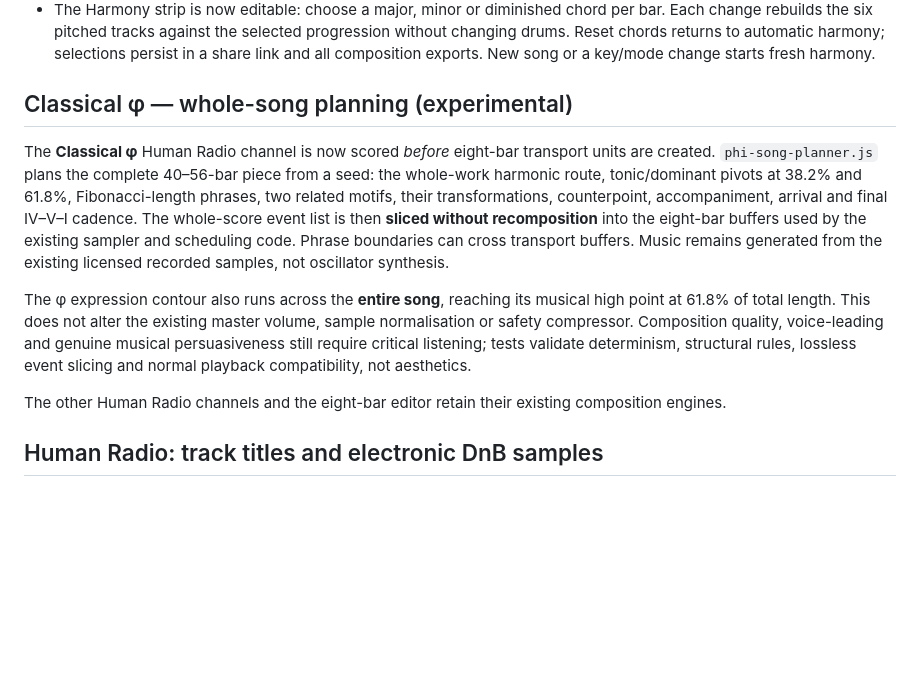
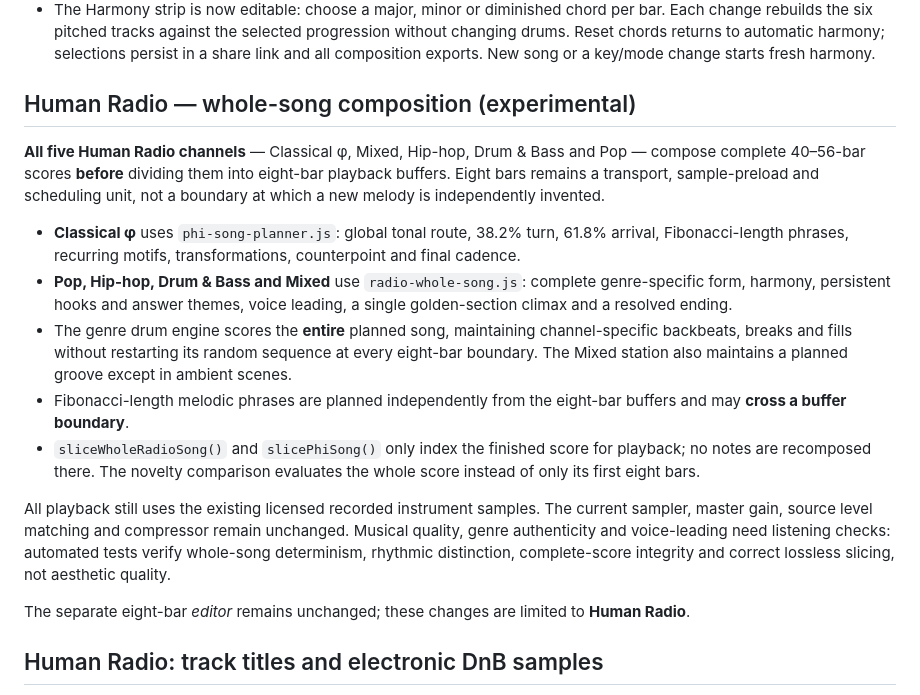
Before and after one commit to southernadd-cmyk/8bars, a Markdown page: README.md, the part around the change. Rendered like a GitHub page; blank space fills up the shorter version.

Commit message:
Document whole-song planning across every Human Radio channel

```diff
--- a/README.md
+++ b/README.md
@@ -13,27 +13,38 @@ Deterministic eight-bar rule-based music composition with 12 channels. [Open the
 - Browser-only imported audio from files or eligible Wikimedia Commons recordings, exported MIDI/WAV/JSON and shareable settings URLs.
 - The Harmony strip is now editable: choose a major, minor or diminished chord per bar. Each change rebuilds the six pitched tracks against the selected progression without changing drums. Reset chords returns to automatic harmony; selections persist in a share link and all composition exports. New song or a key/mode change starts fresh harmony.
 
-## Classical φ — whole-song planning (experimental)
+## Human Radio — whole-song composition (experimental)
 
-The **Classical φ** Human Radio channel is now scored *before* eight-bar transport units
-are created. `phi-song-planner.js` plans the complete 40–56-bar piece from a
-seed: the whole-work harmonic route, tonic/dominant pivots at 38.2% and
-61.8%, Fibonacci-length phrases, two related motifs, their transformations,
-counterpoint, accompaniment, arrival and final IV–V–I cadence. The whole-score
-event list is then **sliced without recomposition** into the eight-bar buffers
-used by the existing sampler and scheduling code. Phrase boundaries can cross
-transport buffers. Music remains generated from the existing licensed
-recorded samples, not oscillator synthesis.
+**All five Human Radio channels** — Classical φ, Mixed, Hip-hop, Drum & Bass
+and Pop — compose complete 40–56-bar scores **before** dividing them into
+eight-bar playback buffers. Eight bars remains a transport, sample-preload
+and scheduling unit, not a boundary at which a new melody is independently
+invented.
 
-The φ expression contour also runs across the **entire song**, reaching its
-musical high point at 61.8% of total length. This does not alter the existing
-master volume, sample normalisation or safety compressor. Composition quality,
-voice-leading and genuine musical persuasiveness still require critical
-listening; tests validate determinism, structural rules, lossless event slicing
-and normal playback compatibility, not aesthetics.
+- **Classical φ** uses `phi-song-planner.js`: global tonal route, 38.2% turn,
+  61.8% arrival, Fibonacci-length phrases, recurring motifs, transformations,
+  counterpoint and final cadence.
+- **Pop, Hip-hop, Drum & Bass and Mixed** use `radio-whole-song.js`: complete
+  genre-specific form, harmony, persistent hooks and answer themes, voice
+  leading, a single golden-section climax and a resolved ending.
+- The genre drum engine scores the **entire** planned song, maintaining
+  channel-specific backbeats, breaks and fills without restarting its random
+  sequence at every eight-bar boundary. The Mixed station also maintains a
+  planned groove except in ambient scenes.
+- Fibonacci-length melodic phrases are planned independently from the
+  eight-bar buffers and may **cross a buffer boundary**.
+- `sliceWholeRadioSong()` and `slicePhiSong()` only index the finished score
+  for playback; no notes are recomposed there. The novelty comparison evaluates
+  the whole score instead of only its first eight bars.
 
-The other Human Radio channels and the eight-bar editor retain their existing
-composition engines.
+All playback still uses the existing licensed recorded instrument samples.
+The current sampler, master gain, source level matching and compressor remain
+unchanged. Musical quality, genre authenticity and voice-leading need listening
+checks: automated tests verify whole-song determinism, rhythmic distinction,
+complete-score integrity and correct lossless slicing, not aesthetic quality.
+
+The separate eight-bar *editor* remains unchanged; these changes are limited
+to **Human Radio**.
 
 ## Human Radio: track titles and electronic DnB samples
 
```
